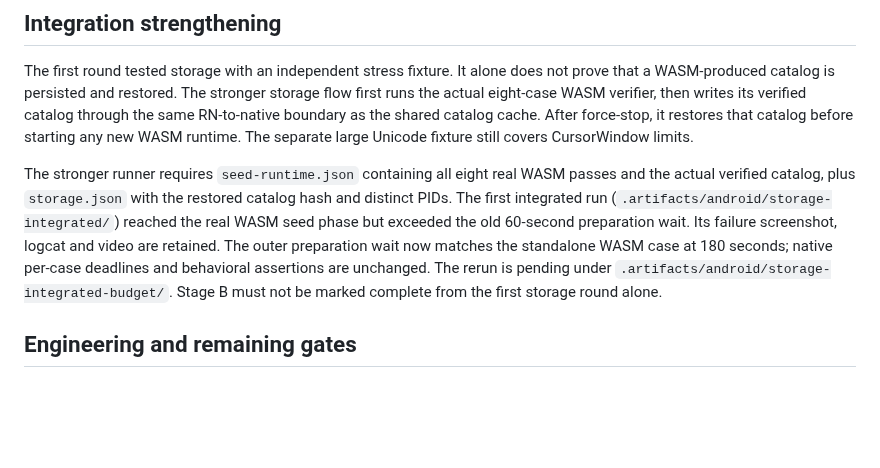
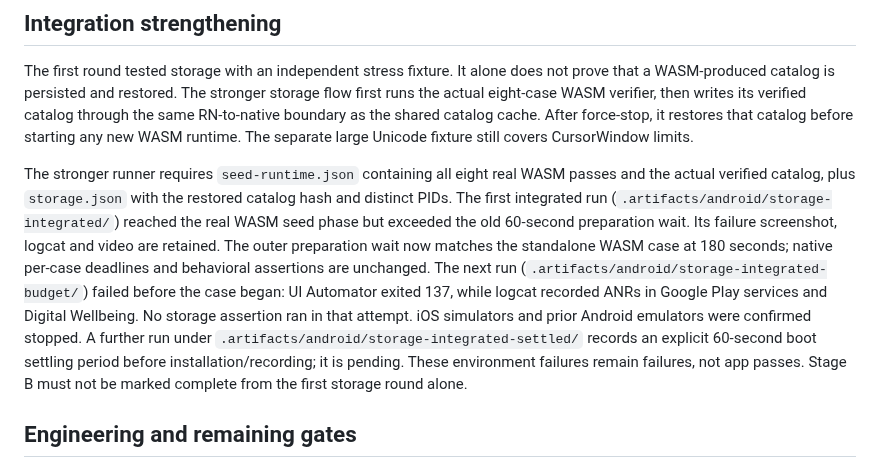
Before and after one commit to Eric-Song-Nop/lody-ios, a Markdown page: docs/research/android-storage-verification.md, the part around the change. Drawn GitHub-style; blank space fills up the shorter version.

Commit message:
docs(android): distinguish boot environment failure from storage results

```diff
--- a/docs/research/android-storage-verification.md
+++ b/docs/research/android-storage-verification.md
@@ -18,7 +18,7 @@ The ciphertext assertion uses a generated offline credential, never a real accou
 
 The first round tested storage with an independent stress fixture. It alone does not prove that a WASM-produced catalog is persisted and restored. The stronger storage flow first runs the actual eight-case WASM verifier, then writes its verified catalog through the same RN-to-native boundary as the shared catalog cache. After force-stop, it restores that catalog before starting any new WASM runtime. The separate large Unicode fixture still covers CursorWindow limits.
 
-The stronger runner requires `seed-runtime.json` containing all eight real WASM passes and the actual verified catalog, plus `storage.json` with the restored catalog hash and distinct PIDs. The first integrated run (`.artifacts/android/storage-integrated/`) reached the real WASM seed phase but exceeded the old 60-second preparation wait. Its failure screenshot, logcat and video are retained. The outer preparation wait now matches the standalone WASM case at 180 seconds; native per-case deadlines and behavioral assertions are unchanged. The rerun is pending under `.artifacts/android/storage-integrated-budget/`. Stage B must not be marked complete from the first storage round alone.
+The stronger runner requires `seed-runtime.json` containing all eight real WASM passes and the actual verified catalog, plus `storage.json` with the restored catalog hash and distinct PIDs. The first integrated run (`.artifacts/android/storage-integrated/`) reached the real WASM seed phase but exceeded the old 60-second preparation wait. Its failure screenshot, logcat and video are retained. The outer preparation wait now matches the standalone WASM case at 180 seconds; native per-case deadlines and behavioral assertions are unchanged. The next run (`.artifacts/android/storage-integrated-budget/`) failed before the case began: UI Automator exited 137, while logcat recorded ANRs in Google Play services and Digital Wellbeing. No storage assertion ran in that attempt. iOS simulators and prior Android emulators were confirmed stopped. A further run under `.artifacts/android/storage-integrated-settled/` records an explicit 60-second boot settling period before installation/recording; it is pending. These environment failures remain failures, not app passes. Stage B must not be marked complete from the first storage round alone.
 
 ## Engineering and remaining gates
 
```
Also changed, not shown: 1 other file.
